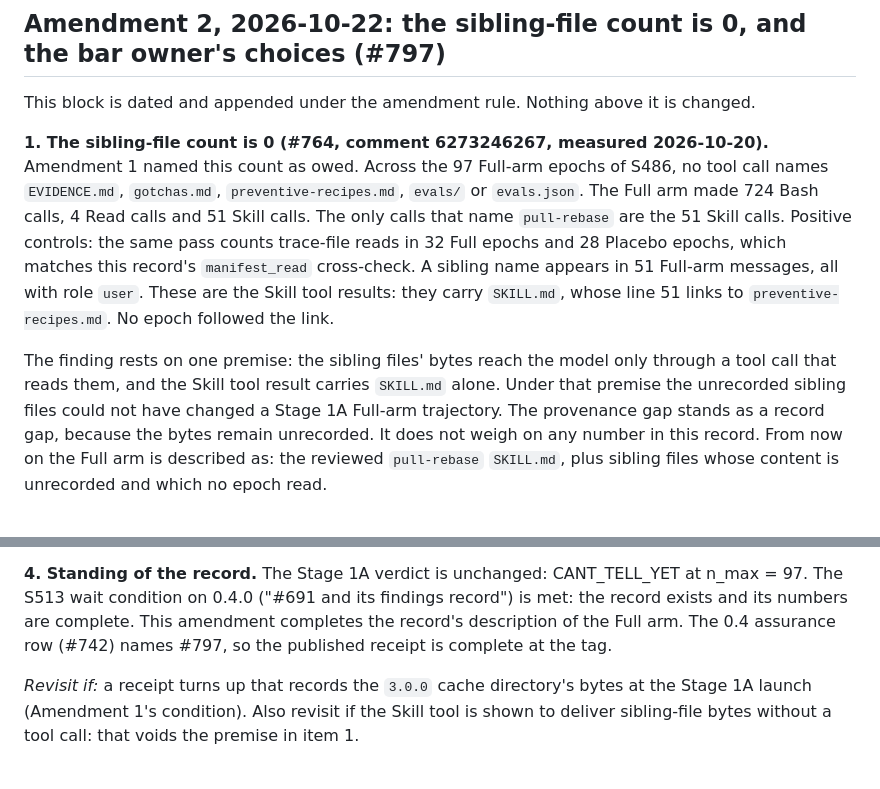
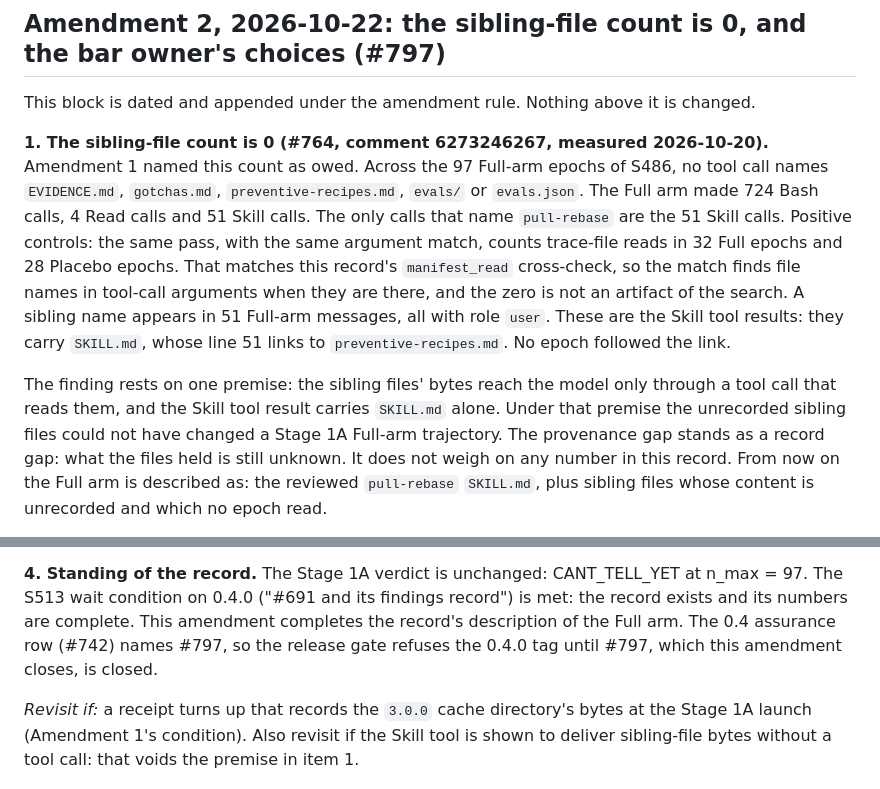
Before and after one commit to MrBinnacle/skill-harness, a Markdown page: docs/findings/stage1a-readout-691.md, 2 parts joined by grey strips. Rendered like a GitHub page.

Commit message:
docs(docs): tighten Amendment 2 wording after two-axis review (#797)
State why the positive controls validate the zero count, drop a circular
clause, name what the 0.4 row's gate does with #797, and make the
receipts-index Refuses entries read as refusals.

Co-Authored-By: Claude Opus 5.5 <noreply@anthropic.com>
Claude-Session: https://claude.ai/code/session_0136sCxrJ8rV2W5HQ376tfCB

```diff
--- a/docs/findings/stage1a-readout-691.md
+++ b/docs/findings/stage1a-readout-691.md
@@ -265,8 +265,10 @@ This block is dated and appended under the amendment rule. Nothing above it is c
 named this count as owed. Across the 97 Full-arm epochs of S486, no tool call names
 `EVIDENCE.md`, `gotchas.md`, `preventive-recipes.md`, `evals/` or `evals.json`. The Full arm
 made 724 Bash calls, 4 Read calls and 51 Skill calls. The only calls that name `pull-rebase`
-are the 51 Skill calls. Positive controls: the same pass counts trace-file reads in 32 Full
-epochs and 28 Placebo epochs, which matches this record's `manifest_read` cross-check. A
+are the 51 Skill calls. Positive controls: the same pass, with the same argument match,
+counts trace-file reads in 32 Full epochs and 28 Placebo epochs. That matches this record's
+`manifest_read` cross-check, so the match finds file names in tool-call arguments when they
+are there, and the zero is not an artifact of the search. A
 sibling name appears in 51 Full-arm messages, all with role `user`. These are the Skill tool
 results: they carry `SKILL.md`, whose line 51 links to `preventive-recipes.md`. No epoch
 followed the link.
@@ -274,7 +276,7 @@ followed the link.
 The finding rests on one premise: the sibling files' bytes reach the model only through a
 tool call that reads them, and the Skill tool result carries `SKILL.md` alone. Under that
 premise the unrecorded sibling files could not have changed a Stage 1A Full-arm trajectory.
-The provenance gap stands as a record gap, because the bytes remain unrecorded. It does not
+The provenance gap stands as a record gap: what the files held is still unknown. It does not
 weigh on any number in this record. From now on the Full arm is described as: the reviewed
 `pull-rebase` `SKILL.md`, plus sibling files whose content is unrecorded and which no epoch
 read.
@@ -297,8 +299,8 @@ of the data (Section 1). The question it stands in for is "what design bounds P
 **4. Standing of the record.** The Stage 1A verdict is unchanged: CANT_TELL_YET at
 n_max = 97. The S513 wait condition on 0.4.0 ("#691 and its findings record") is met: the
 record exists and its numbers are complete. This amendment completes the record's
-description of the Full arm. The 0.4 assurance row (#742) names #797, so the published
-receipt is complete at the tag.
+description of the Full arm. The 0.4 assurance row (#742) names #797, so the release gate
+refuses the 0.4.0 tag until #797, which this amendment closes, is closed.
 
 *Revisit if:* a receipt turns up that records the `3.0.0` cache directory's bytes at the
 Stage 1A launch (Amendment 1's condition). Also revisit if the Skill tool is shown to deliver
```
Also changed, not shown: docs/receipts-index.md (+4 -4 lines).
